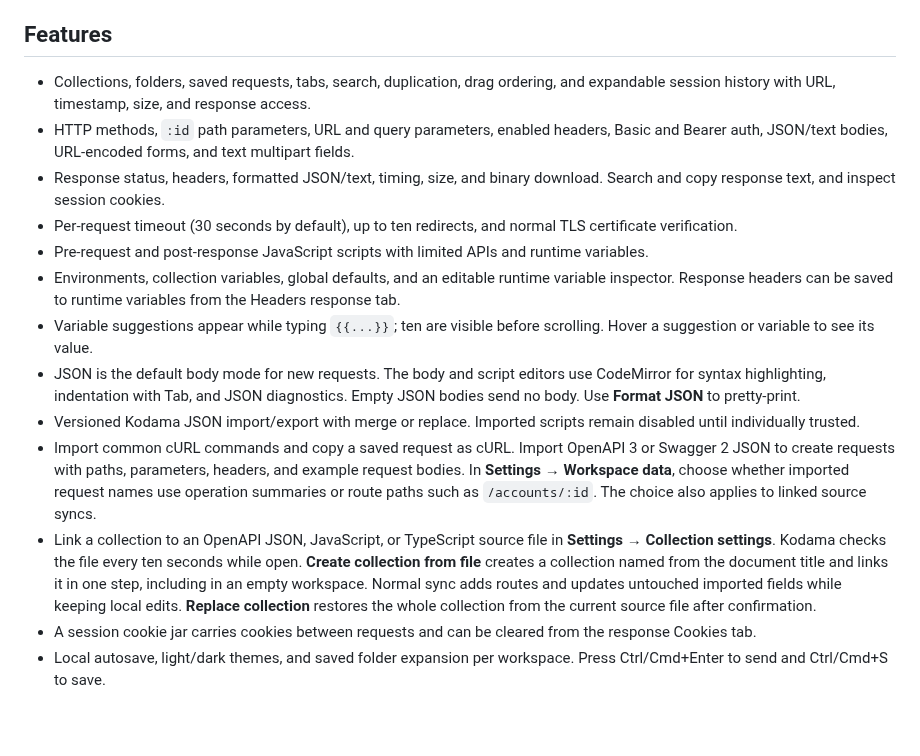
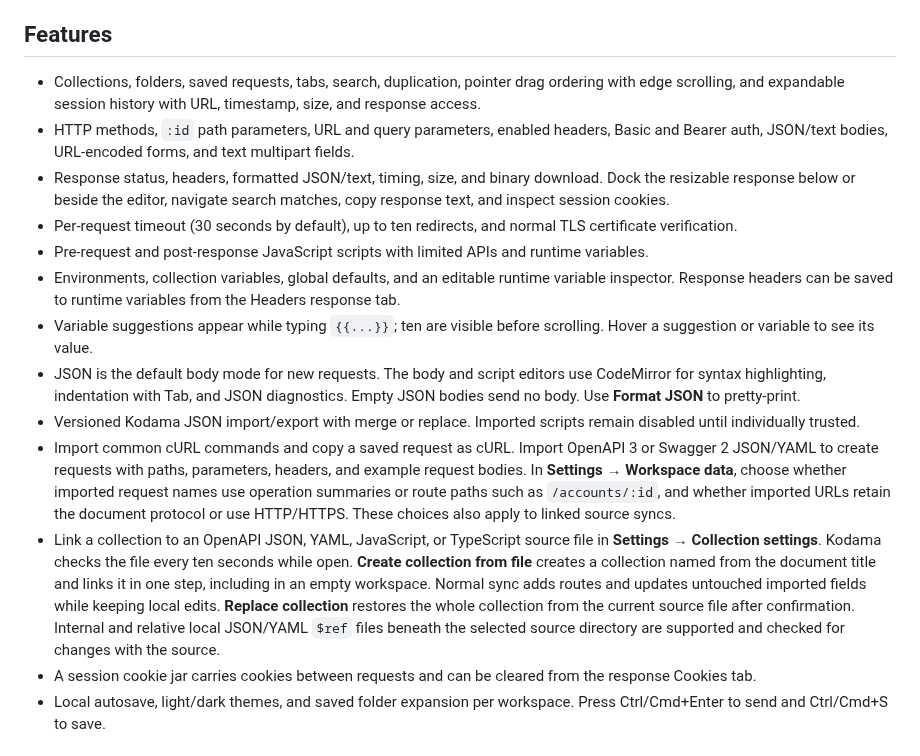
Before and after one commit to gustawalk/kodama, a Markdown page: README.md, the part around one of its changes. GitHub-like rendering; blank space fills up the shorter version.

```diff
--- a/README.md
+++ b/README.md
@@ -55,12 +62,13 @@ are not published as GitHub Releases.
 
 ## Features
 
-- Collections, folders, saved requests, tabs, search, duplication, drag ordering,
+- Collections, folders, saved requests, tabs, search, duplication, pointer drag ordering with edge scrolling,
   and expandable session history with URL, timestamp, size, and response access.
 - HTTP methods, `:id` path parameters, URL and query parameters, enabled headers, Basic and Bearer
   auth, JSON/text bodies, URL-encoded forms, and text multipart fields.
 - Response status, headers, formatted JSON/text, timing, size, and binary
-  download. Search and copy response text, and inspect session cookies.
+  download. Dock the resizable response below or beside the editor, navigate search matches,
+  copy response text, and inspect session cookies.
 - Per-request timeout (30 seconds by default), up to ten redirects, and normal
   TLS certificate verification.
 - Pre-request and post-response JavaScript scripts with limited APIs and runtime
@@ -76,17 +84,20 @@ are not published as GitHub Releases.
 - Versioned Kodama JSON import/export with merge or replace. Imported scripts
   remain disabled until individually trusted.
 - Import common cURL commands and copy a saved request as cURL. Import OpenAPI
-  3 or Swagger 2 JSON to create requests with paths, parameters, headers, and
+  3 or Swagger 2 JSON/YAML to create requests with paths, parameters, headers, and
   example request bodies. In **Settings → Workspace data**, choose whether
   imported request names use operation summaries or route paths such as
-  `/accounts/:id`. The choice also applies to linked source syncs.
-- Link a collection to an OpenAPI JSON, JavaScript, or TypeScript source file in
+  `/accounts/:id`, and whether imported URLs retain the document protocol or use
+  HTTP/HTTPS. These choices also apply to linked source syncs.
+- Link a collection to an OpenAPI JSON, YAML, JavaScript, or TypeScript source file in
   **Settings → Collection settings**. Kodama checks the file every ten seconds while open.
   **Create collection from file** creates a collection named from the document
   title and links it in one step, including in an empty workspace.
   Normal sync adds routes and updates untouched imported fields while keeping
   local edits. **Replace collection** restores the whole collection from the
-  current source file after confirmation.
+  current source file after confirmation. Internal and relative local JSON/YAML
+  `$ref` files beneath the selected source directory are supported and checked
+  for changes with the source.
 - A session cookie jar carries cookies between requests and can be cleared from
   the response Cookies tab.
 - Local autosave, light/dark themes, and saved folder expansion per workspace.
```
Also changed, not shown: other parts of README.md (+12 -5 lines), .notebook/request-flow.md (+6 -2 lines), assets/screenshots/response-right.png (added), assets/screenshots/workspace.png (added).
